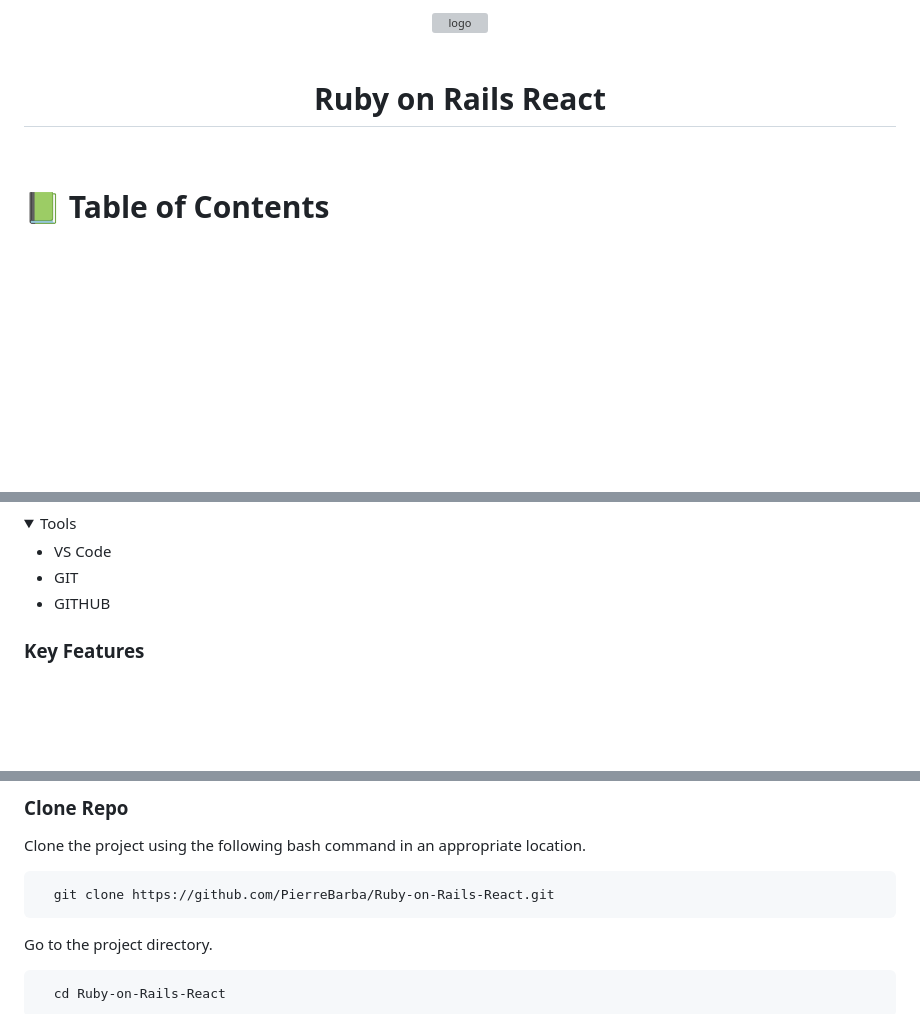
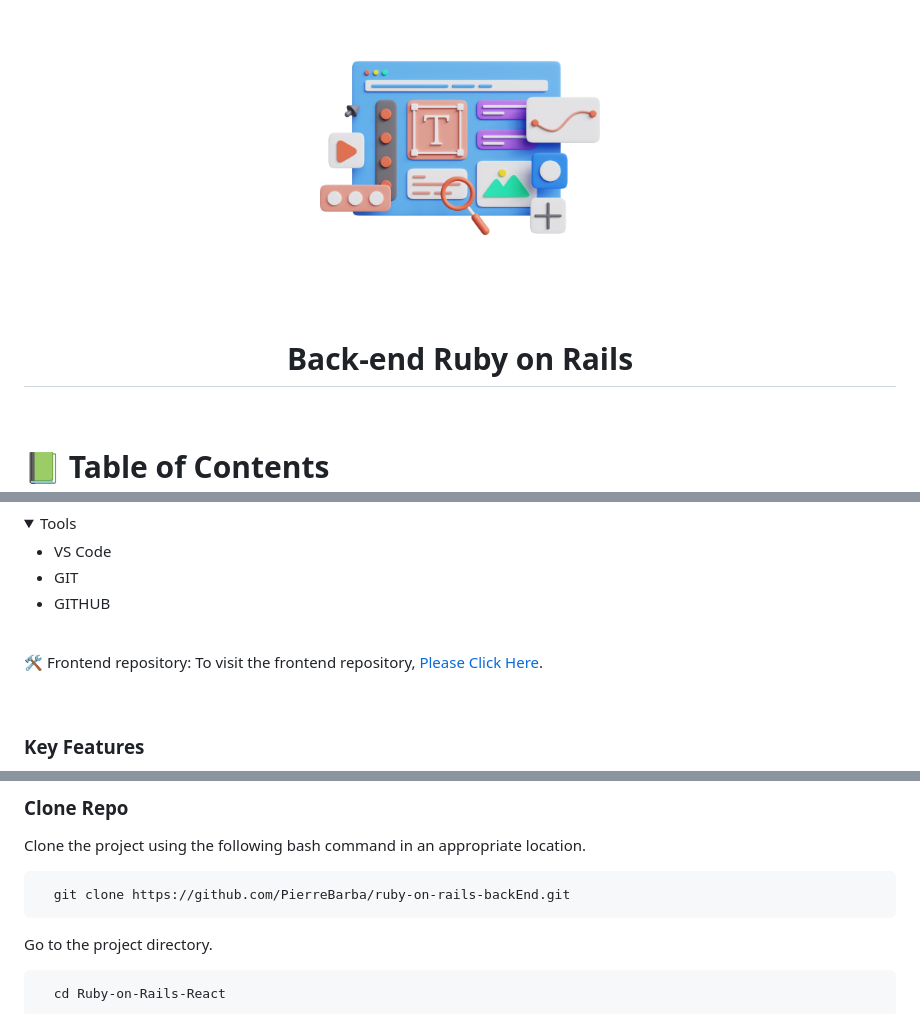
Before and after one commit to PierreBarba/ruby-on-rails-backEnd, a Markdown page: README.md, 3 parts joined by grey strips. Rendered like a GitHub page; pictures changed too: web.png (added); folded sections open; blank space fills up the shorter version; grey boxes are pictures that could not be loaded.

````diff
--- a/README.md
+++ b/README.md
@@ -1,10 +1,10 @@
 <a name="readme-top"></a>
 
 <div align="center">
-  <img src="fusion.png" alt="logo" width="280"  height="auto" />
+  <img src="web.png" alt="logo" width="280"  height="auto" />
   <br/><br/>
 
-  <h1><b>Ruby on Rails React </b></h1>
+  <h1><b> Back-end Ruby on Rails </b></h1>
 
   <br/>
 
@@ -59,6 +59,13 @@ This application allows you to:
   </ul>
 </details>
 
+<br>
+
+🛠 Frontend repository:
+To visit the frontend repository, [Please Click Here](https://github.com/PierreBarba/react-redux-frontend.git).
+
+<br>
+
 <!-- Features -->
 
 ### Key Features <a name="key-features"></a>
@@ -98,7 +105,7 @@ you have to those tools in your local machine.
 Clone the project using the following bash command in an appropriate location.
 
 ```bash
-  git clone https://github.com/PierreBarba/Ruby-on-Rails-React.git
+  git clone https://github.com/PierreBarba/ruby-on-rails-backEnd.git
 ```
 
 Go to the project directory.
````
